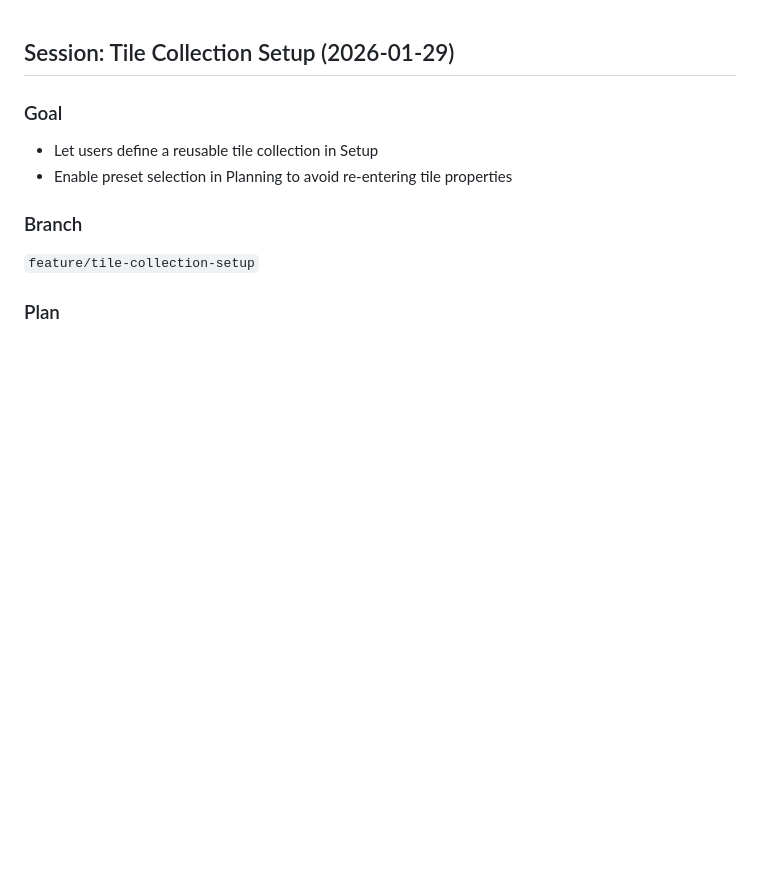
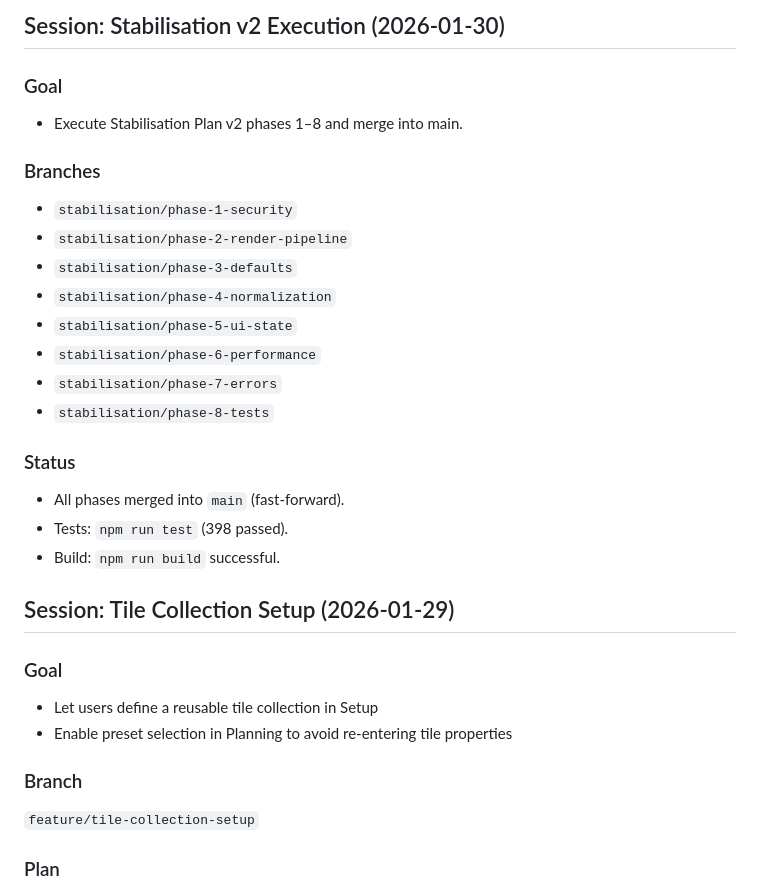
Before and after one commit to SirFeivel/fp, a Markdown page: SESSION.md, the part around the change. Drawn GitHub-style; blank space fills up the shorter version.

Commit message:
Document stabilization v2 execution

```diff
--- a/SESSION.md
+++ b/SESSION.md
@@ -1,3 +1,22 @@
+## Session: Stabilisation v2 Execution (2026-01-30)
+### Goal
+- Execute Stabilisation Plan v2 phases 1–8 and merge into main.
+
+### Branches
+- `stabilisation/phase-1-security`
+- `stabilisation/phase-2-render-pipeline`
+- `stabilisation/phase-3-defaults`
+- `stabilisation/phase-4-normalization`
+- `stabilisation/phase-5-ui-state`
+- `stabilisation/phase-6-performance`
+- `stabilisation/phase-7-errors`
+- `stabilisation/phase-8-tests`
+
+### Status
+- All phases merged into `main` (fast-forward).
+- Tests: `npm run test` (398 passed).
+- Build: `npm run build` successful.
+
 ## Session: Tile Collection Setup (2026-01-29)
 ### Goal
 - Let users define a reusable tile collection in Setup
```
